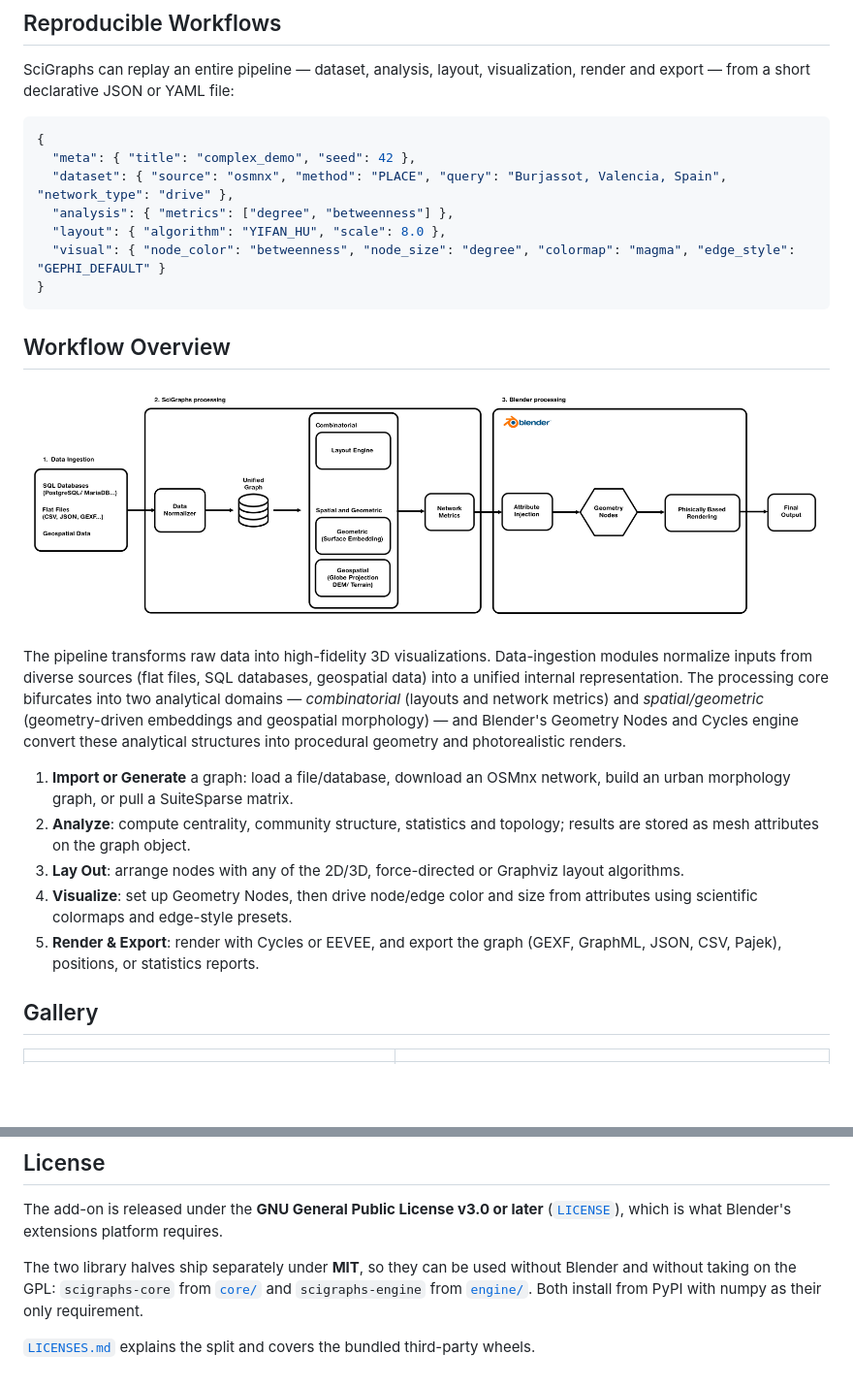
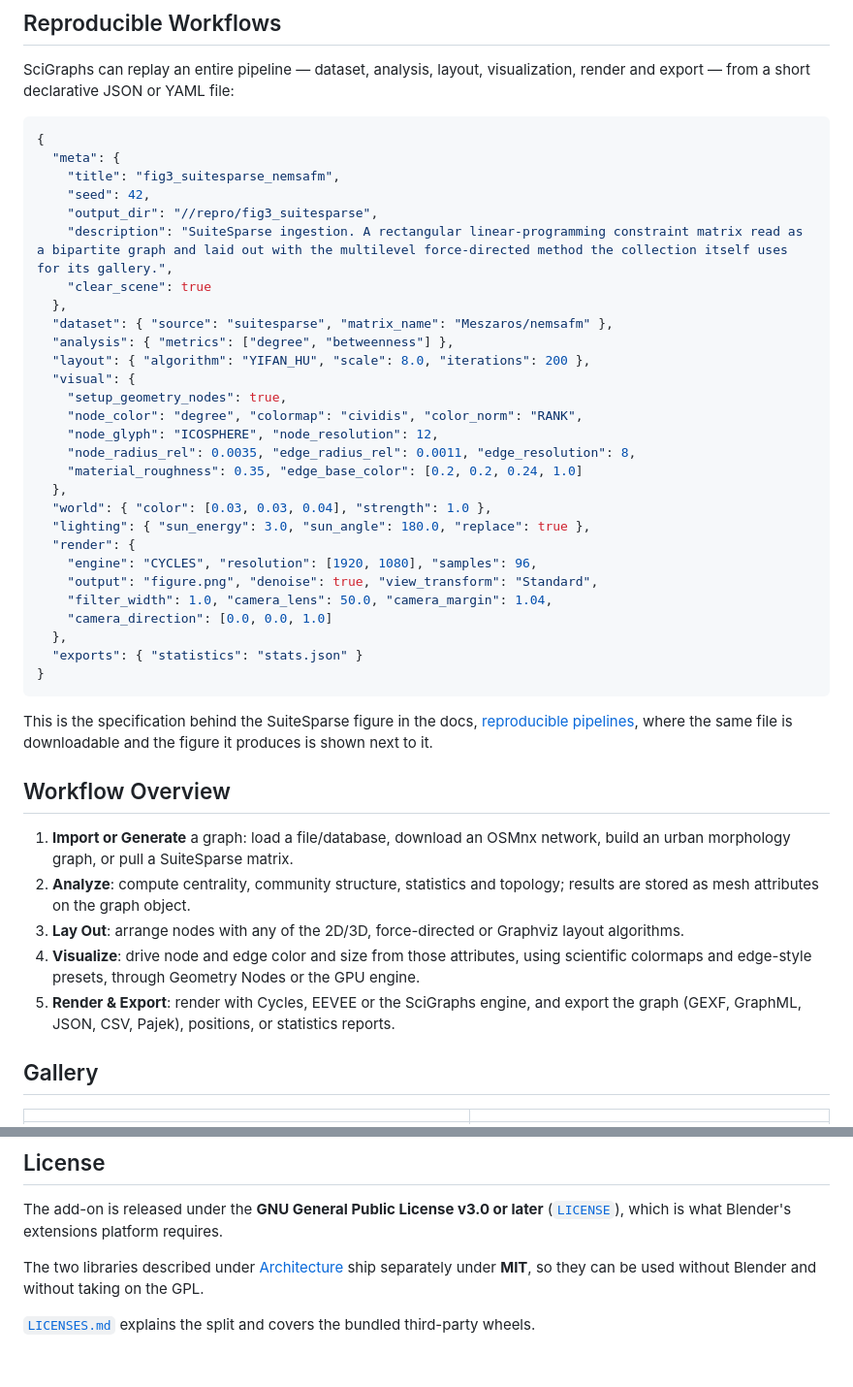
Before and after one commit to SciBlend/SciGraphs, a Markdown page: README.md, 2 parts joined by grey strips. Shown at 97% size. Rendered like a GitHub page; blank space fills up the shorter version.

````diff
--- a/README.md
+++ b/README.md
@@ -104,25 +121,44 @@ SciGraphs can replay an entire pipeline — dataset, analysis, layout, visualiza
 
 ```json
 {
-  "meta": { "title": "complex_demo", "seed": 42 },
-  "dataset": { "source": "osmnx", "method": "PLACE", "query": "Burjassot, Valencia, Spain", "network_type": "drive" },
+  "meta": {
+    "title": "fig3_suitesparse_nemsafm",
+    "seed": 42,
+    "output_dir": "//repro/fig3_suitesparse",
+    "description": "SuiteSparse ingestion. A rectangular linear-programming constraint matrix read as a bipartite graph and laid out with the multilevel force-directed method the collection itself uses for its gallery.",
+    "clear_scene": true
+  },
+  "dataset": { "source": "suitesparse", "matrix_name": "Meszaros/nemsafm" },
   "analysis": { "metrics": ["degree", "betweenness"] },
-  "layout": { "algorithm": "YIFAN_HU", "scale": 8.0 },
-  "visual": { "node_color": "betweenness", "node_size": "degree", "colormap": "magma", "edge_style": "GEPHI_DEFAULT" }
+  "layout": { "algorithm": "YIFAN_HU", "scale": 8.0, "iterations": 200 },
+  "visual": {
+    "setup_geometry_nodes": true,
+    "node_color": "degree", "colormap": "cividis", "color_norm": "RANK",
+    "node_glyph": "ICOSPHERE", "node_resolution": 12,
+    "node_radius_rel": 0.0035, "edge_radius_rel": 0.0011, "edge_resolution": 8,
+    "material_roughness": 0.35, "edge_base_color": [0.2, 0.2, 0.24, 1.0]
+  },
+  "world": { "color": [0.03, 0.03, 0.04], "strength": 1.0 },
+  "lighting": { "sun_energy": 3.0, "sun_angle": 180.0, "replace": true },
+  "render": {
+    "engine": "CYCLES", "resolution": [1920, 1080], "samples": 96,
+    "output": "figure.png", "denoise": true, "view_transform": "Standard",
+    "filter_width": 1.0, "camera_lens": 50.0, "camera_margin": 1.04,
+    "camera_direction": [0.0, 0.0, 1.0]
+  },
+  "exports": { "statistics": "stats.json" }
 }
 ```
 
+This is the specification behind the SuiteSparse figure in the docs, [reproducible pipelines](https://sciblend.github.io/SciGraphs/examples/05-reproducible-pipeline.html), where the same file is downloadable and the figure it produces is shown next to it.
+
 ## Workflow Overview
-
-![SciGraphs pipeline](./images/graphical_abstract3.png)
-
-The pipeline transforms raw data into high-fidelity 3D visualizations. Data-ingestion modules normalize inputs from diverse sources (flat files, SQL databases, geospatial data) into a unified internal representation. The processing core bifurcates into two analytical domains — *combinatorial* (layouts and network metrics) and *spatial/geometric* (geometry-driven embeddings and geospatial morphology) — and Blender's Geometry Nodes and Cycles engine convert these analytical structures into procedural geometry and photorealistic renders.
 
 1. **Import or Generate** a graph: load a file/database, download an OSMnx network, build an urban morphology graph, or pull a SuiteSparse matrix.
 2. **Analyze**: compute centrality, community structure, statistics and topology; results are stored as mesh attributes on the graph object.
 3. **Lay Out**: arrange nodes with any of the 2D/3D, force-directed or Graphviz layout algorithms.
-4. **Visualize**: set up Geometry Nodes, then drive node/edge color and size from attributes using scientific colormaps and edge-style presets.
-5. **Render & Export**: render with Cycles or EEVEE, and export the graph (GEXF, GraphML, JSON, CSV, Pajek), positions, or statistics reports.
+4. **Visualize**: drive node and edge color and size from those attributes, using scientific colormaps and edge-style presets, through Geometry Nodes or the GPU engine.
+5. **Render & Export**: render with Cycles, EEVEE or the SciGraphs engine, and export the graph (GEXF, GraphML, JSON, CSV, Pajek), positions, or statistics reports.
 
 ## Gallery
 
@@ -171,10 +207,9 @@ For inquiries or support:
 The add-on is released under the **GNU General Public License v3.0 or later**
 ([`LICENSE`](LICENSE)), which is what Blender's extensions platform requires.
 
-The two library halves ship separately under **MIT**, so they can be used
-without Blender and without taking on the GPL: `scigraphs-core` from
-[`core/`](core/) and `scigraphs-engine` from [`engine/`](engine/). Both install
-from PyPI with numpy as their only requirement.
+The two libraries described under [Architecture](#architecture) ship separately
+under **MIT**, so they can be used without Blender and without taking on the
+GPL.
 
 [`LICENSES.md`](LICENSES.md) explains the split and covers the bundled
 third-party wheels.
````
Also changed, not shown: other parts of README.md (+30 -13 lines).
